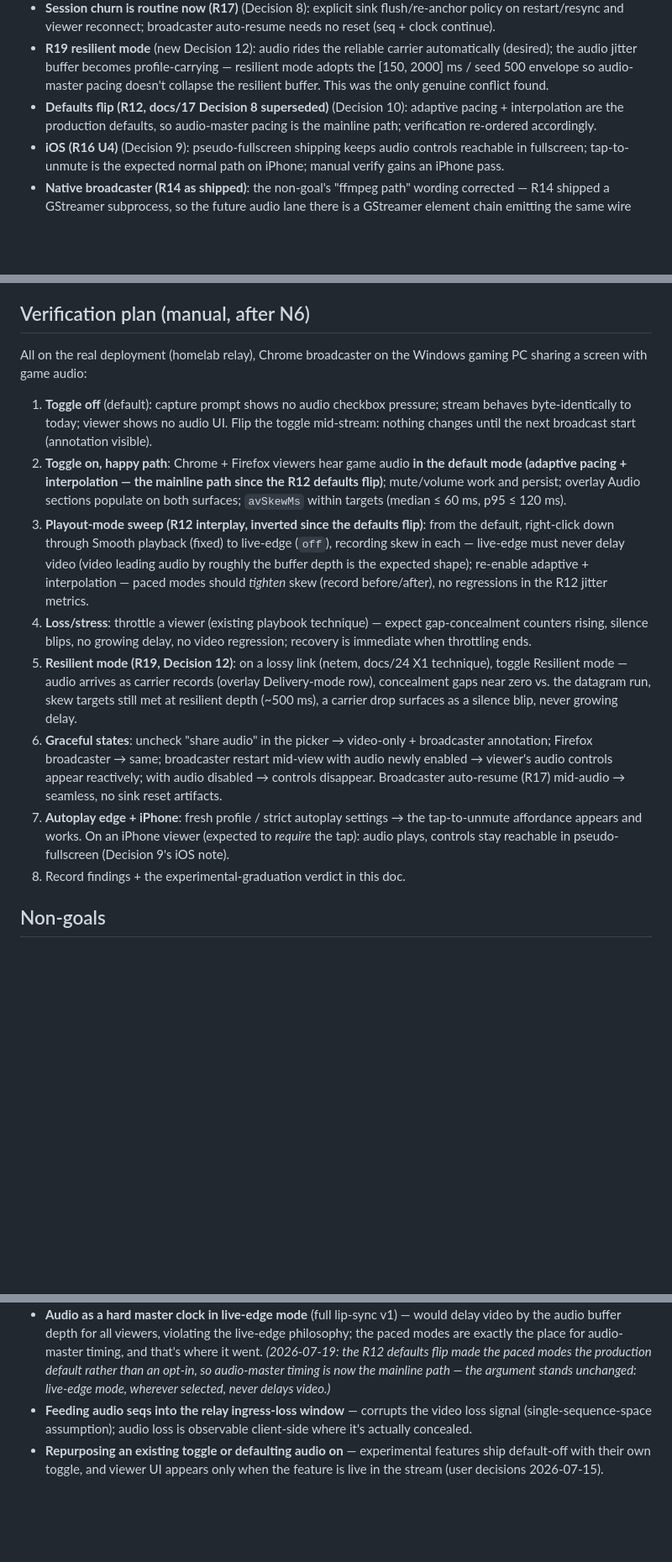
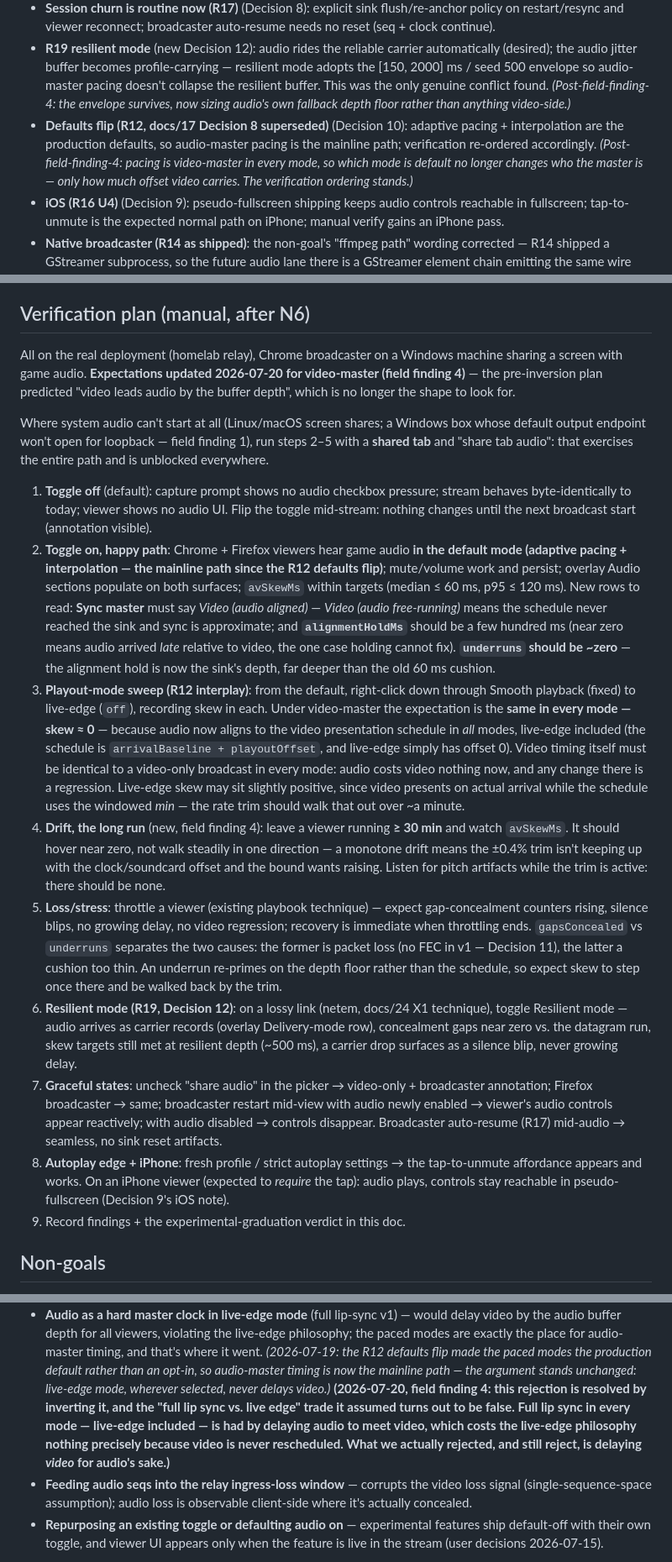
Before and after one commit to Tuhis/gawk, a Markdown page: docs/20-system-audio.md, 3 parts joined by grey strips. Shown at 84% size. Rendered like a GitHub page; blank space fills up the shorter version.

```diff
--- a/docs/20-system-audio.md
+++ b/docs/20-system-audio.md
@@ -422,11 +435,15 @@ folded into the decisions above and the N-table criteria below:
   carrier automatically (desired); the audio jitter buffer becomes
   profile-carrying — resilient mode adopts the [150, 2000] ms / seed 500
   envelope so audio-master pacing doesn't collapse the resilient buffer.
-  This was the only genuine conflict found.
+  This was the only genuine conflict found. *(Post-field-finding-4: the
+  envelope survives, now sizing audio's own fallback depth floor rather
+  than anything video-side.)*
 - **Defaults flip (R12, docs/17 Decision 8 superseded)** (Decision 10):
   adaptive pacing + interpolation are the production defaults, so
   audio-master pacing is the mainline path; verification re-ordered
-  accordingly.
+  accordingly. *(Post-field-finding-4: pacing is video-master in every
+  mode, so which mode is default no longer changes who the master is —
+  only how much offset video carries. The verification ordering stands.)*
 - **iOS (R16 U4)** (Decision 9): pseudo-fullscreen shipping keeps audio
   controls reachable in fullscreen; tap-to-unmute is the expected normal
   path on iPhone; manual verify gains an iPhone pass.
@@ -742,8 +759,16 @@ as a follow-up there, not scoped here).
 
 ## Verification plan (manual, after N6)
 
-All on the real deployment (homelab relay), Chrome broadcaster on the
-Windows gaming PC sharing a screen with game audio:
+All on the real deployment (homelab relay), Chrome broadcaster on a
+Windows machine sharing a screen with game audio. **Expectations updated
+2026-07-20 for video-master (field finding 4)** — the pre-inversion plan
+predicted "video leads audio by the buffer depth", which is no longer the
+shape to look for.
+
+Where system audio can't start at all (Linux/macOS screen shares; a Windows
+box whose default output endpoint won't open for loopback — field finding
+1), run steps 2–5 with a **shared tab** and "share tab audio": that
+exercises the entire path and is unblocked everywhere.
 
 1. **Toggle off** (default): capture prompt shows no audio checkbox
    pressure; stream behaves byte-identically to today; viewer shows no
@@ -753,32 +778,52 @@ Windows gaming PC sharing a screen with game audio:
    **in the default mode (adaptive pacing + interpolation — the mainline
    path since the R12 defaults flip)**; mute/volume work and persist;
    overlay Audio sections populate on both surfaces; `avSkewMs` within
-   targets (median ≤ 60 ms, p95 ≤ 120 ms).
-3. **Playout-mode sweep (R12 interplay, inverted since the defaults
-   flip)**: from the default, right-click down through Smooth playback
-   (fixed) to live-edge (`off`), recording skew in each — live-edge must
-   never delay video (video leading audio by roughly the buffer depth is
-   the expected shape); re-enable adaptive + interpolation — paced modes
-   should *tighten* skew (record before/after), no regressions in the R12
-   jitter metrics.
-4. **Loss/stress**: throttle a viewer (existing playbook technique) —
+   targets (median ≤ 60 ms, p95 ≤ 120 ms). New rows to read: **Sync
+   master** must say *Video (audio aligned)* — *Video (audio free-running)*
+   means the schedule never reached the sink and sync is approximate; and
+   **`alignmentHoldMs`** should be a few hundred ms (near zero means audio
+   arrived *late* relative to video, the one case holding cannot fix).
+   **`underruns` should be ~zero** — the alignment hold is now the sink's
+   depth, far deeper than the old 60 ms cushion.
+3. **Playout-mode sweep (R12 interplay)**: from the default, right-click
+   down through Smooth playback (fixed) to live-edge (`off`), recording
+   skew in each. Under video-master the expectation is the **same in every
+   mode — skew ≈ 0** — because audio now aligns to the video presentation
+   schedule in *all* modes, live-edge included (the schedule is
+   `arrivalBaseline + playoutOffset`, and live-edge simply has offset 0).
+   Video timing itself must be identical to a video-only broadcast in every
+   mode: audio costs video nothing now, and any change there is a
+   regression. Live-edge skew may sit slightly positive, since video
+   presents on actual arrival while the schedule uses the windowed *min* —
+   the rate trim should walk that out over ~a minute.
+4. **Drift, the long run** (new, field finding 4): leave a viewer running
+   **≥ 30 min** and watch `avSkewMs`. It should hover near zero, not walk
+   steadily in one direction — a monotone drift means the ±0.4% trim isn't
+   keeping up with the clock/soundcard offset and the bound wants raising.
+   Listen for pitch artifacts while the trim is active: there should be
+   none.
+5. **Loss/stress**: throttle a viewer (existing playbook technique) —
    expect gap-concealment counters rising, silence blips, no growing delay,
    no video regression; recovery is immediate when throttling ends.
-5. **Resilient mode (R19, Decision 12)**: on a lossy link (netem, docs/24
+   `gapsConcealed` vs `underruns` separates the two causes: the former is
+   packet loss (no FEC in v1 — Decision 11), the latter a cushion too thin.
+   An underrun re-primes on the depth floor rather than the schedule, so
+   expect skew to step once there and be walked back by the trim.
+6. **Resilient mode (R19, Decision 12)**: on a lossy link (netem, docs/24
    X1 technique), toggle Resilient mode — audio arrives as carrier records
    (overlay Delivery-mode row), concealment gaps near zero vs. the
    datagram run, skew targets still met at resilient depth (~500 ms), a
    carrier drop surfaces as a silence blip, never growing delay.
-6. **Graceful states**: uncheck "share audio" in the picker → video-only +
+7. **Graceful states**: uncheck "share audio" in the picker → video-only +
    broadcaster annotation; Firefox broadcaster → same; broadcaster restart
    mid-view with audio newly enabled → viewer's audio controls appear
    reactively; with audio disabled → controls disappear. Broadcaster
    auto-resume (R17) mid-audio → seamless, no sink reset artifacts.
-7. **Autoplay edge + iPhone**: fresh profile / strict autoplay settings →
+8. **Autoplay edge + iPhone**: fresh profile / strict autoplay settings →
    the tap-to-unmute affordance appears and works. On an iPhone viewer
    (expected to *require* the tap): audio plays, controls stay reachable in
    pseudo-fullscreen (Decision 9's iOS note).
-8. Record findings + the experimental-graduation verdict in this doc.
+9. Record findings + the experimental-graduation verdict in this doc.
 
 ## Non-goals
 
@@ -813,7 +858,13 @@ Windows gaming PC sharing a screen with game audio:
   defaults flip made the paced modes the production default rather than an
   opt-in, so audio-master timing is now the mainline path — the argument
   stands unchanged: live-edge mode, wherever selected, never delays
-  video.)*
+  video.)* **(2026-07-20, field finding 4: this rejection is resolved by
+  inverting it, and the "full lip sync vs. live edge" trade it assumed
+  turns out to be false. Full lip sync in every mode — live-edge
+  included — is had by delaying **audio** to meet video, which costs the
+  live-edge philosophy nothing precisely because video is never
+  rescheduled. What we actually rejected, and still reject, is delaying
+  *video* for audio's sake.)**
 - **Feeding audio seqs into the relay ingress-loss window** — corrupts the
   video loss signal (single-sequence-space assumption); audio loss is
   observable client-side where it's actually concealed.
```
Also changed, not shown: other parts of docs/20-system-audio.md (+18 -5 lines), ROADMAP.md (+26 -15 lines), docs/24-viewer-network-resilience.md (+7 -4 lines).
